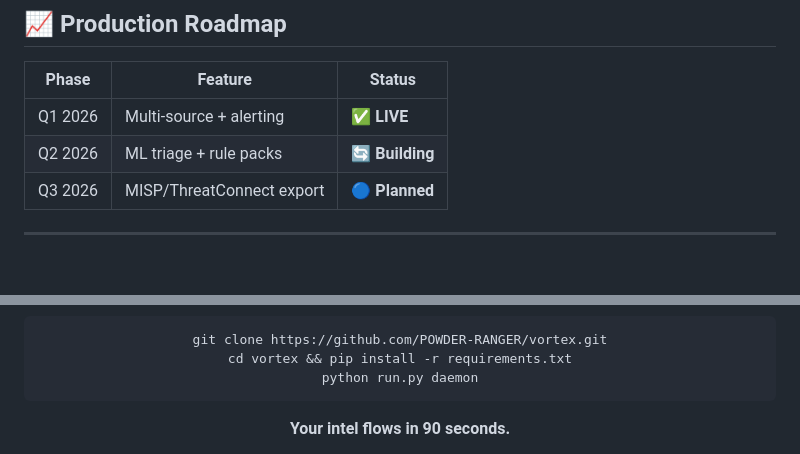
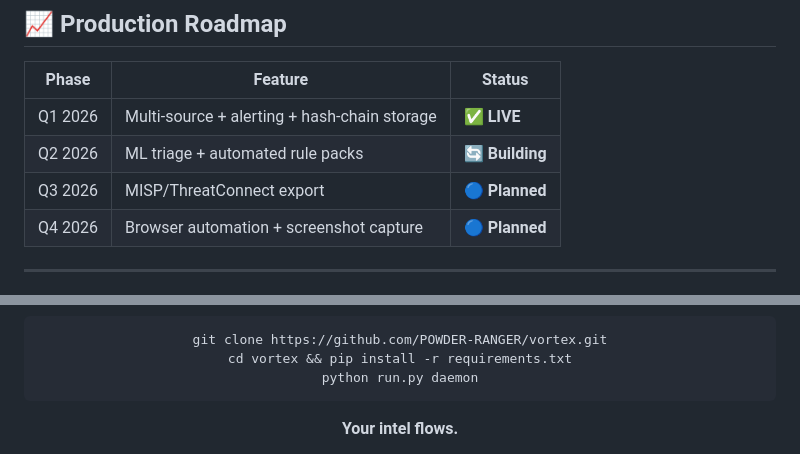
Before and after one commit to POWDER-RANGER/red-team-osint-tool, a Markdown page: README.md, 2 parts joined by grey strips. Rendered like a GitHub page; blank space fills up the shorter version.

````diff
--- a/README.md
+++ b/README.md
@@ -142,10 +191,11 @@ vortex/
 ## 📈 **Production Roadmap**
 
 | **Phase** | **Feature** | **Status** |
-|---|---|---|
-| Q1 2026 | Multi-source + alerting | ✅ **LIVE** |
-| Q2 2026 | ML triage + rule packs | 🔄 **Building** |
+|-----------|-------------|------------|
+| Q1 2026 | Multi-source + alerting + hash-chain storage | ✅ **LIVE** |
+| Q2 2026 | ML triage + automated rule packs | 🔄 **Building** |
 | Q3 2026 | MISP/ThreatConnect export | 🔵 **Planned** |
+| Q4 2026 | Browser automation + screenshot capture | 🔵 **Planned** |
 
 ---
 
@@ -159,5 +211,5 @@ cd vortex && pip install -r requirements.txt
 python run.py daemon
 ```
 
-**Your intel flows in 90 seconds.**
+**Your intel flows.**
 
````
Also changed, not shown: other parts of README.md (+92 -36 lines).
